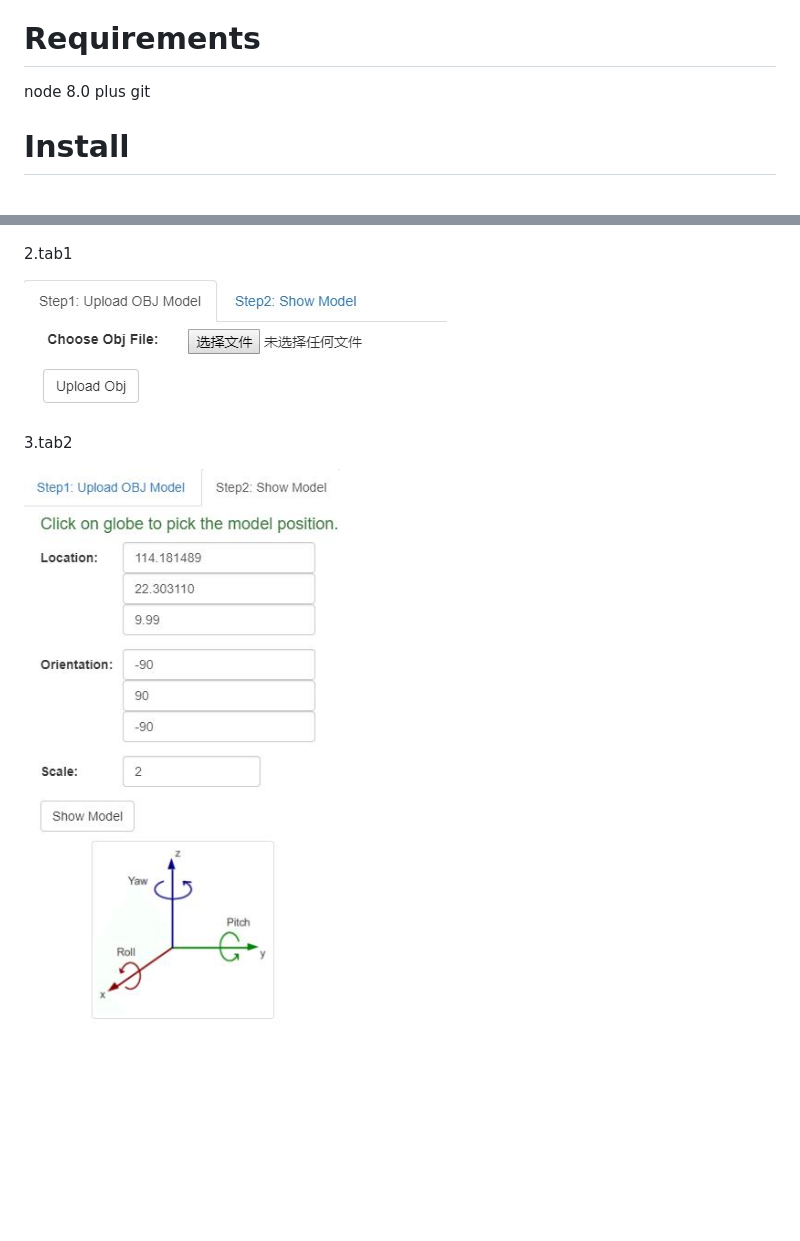
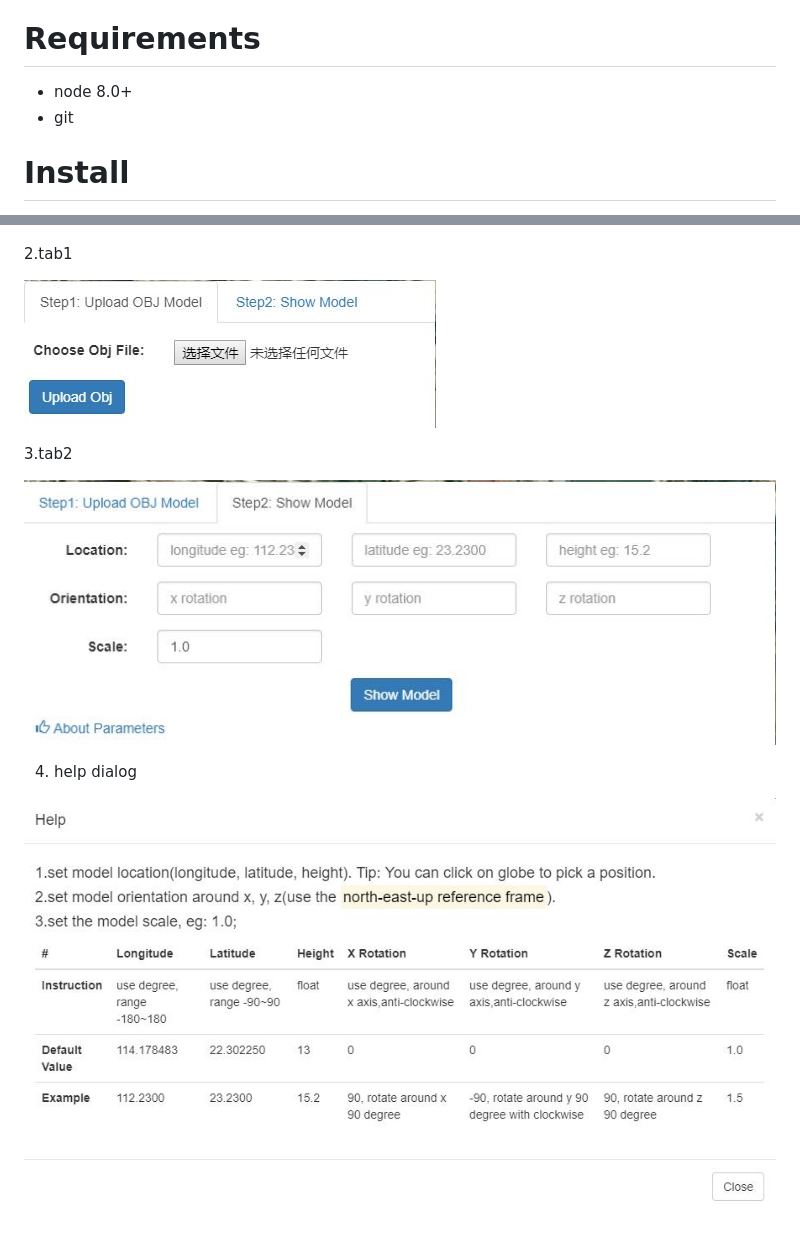
Before and after one commit to YinChaoOnline/obj-cesium-viewer, a Markdown page: README.md, 2 parts joined by grey strips. Drawn GitHub-style; pictures changed too: doc/img/main2.jpg, doc/img/main3.jpg, doc/img/main4.jpg (added); blank space fills up the shorter version.

Commit message:
update readme and the pics

```diff
--- a/README.md
+++ b/README.md
@@ -3,7 +3,7 @@ view obj model correctly in cesium
 
 # Requirements
-node 8.0 plus
-git
+- node 8.0+
+- git
 
 # Install
 1.install the repo
@@ -45,3 +45,7 @@ $ node server
 3.tab2
 
 ![](doc/img/main3.jpg)
+
+4. help dialog
+
+![](doc/img/main4.jpg)
```
Also changed, not shown: other parts of README.md (+2 -2 lines).
